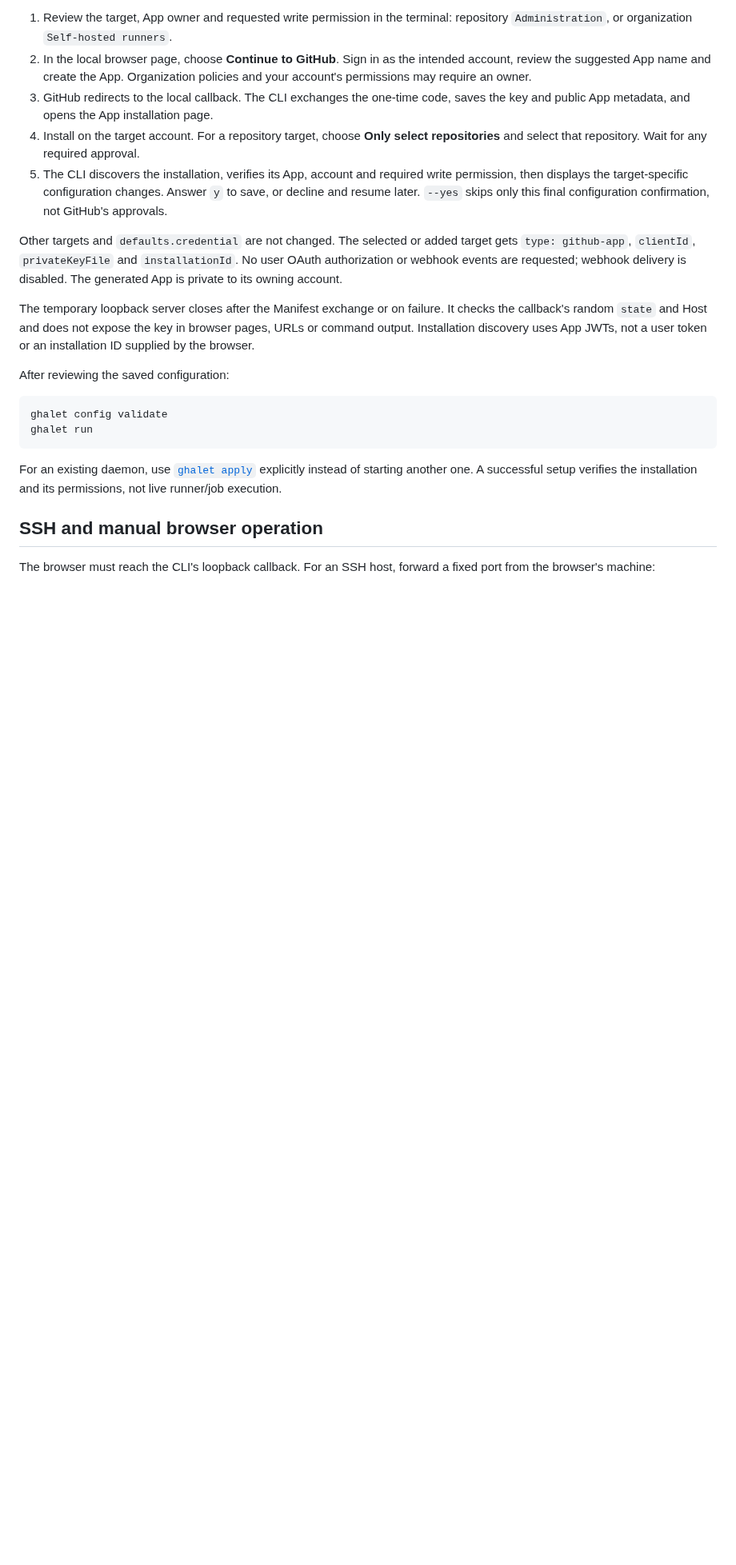
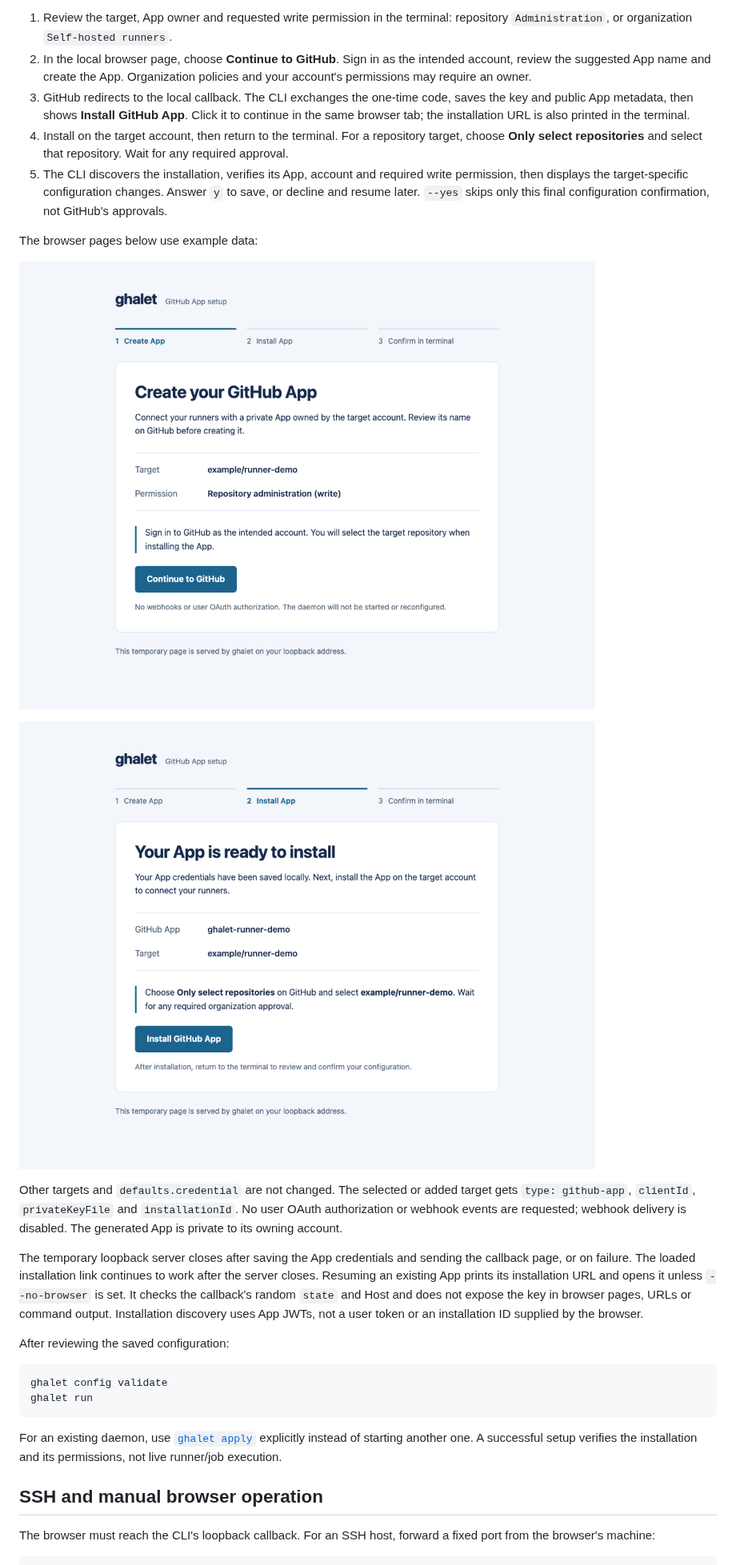
Before and after one commit to Songmu/ghalet, a Markdown page: docs/app-setup.md, the part around the change. Shown at 80% size. Rendered like a GitHub page; pictures changed too: docs/images/app-setup-create.png (added), docs/images/app-setup-install.png (added); blank space fills up the shorter version.

```diff
--- a/docs/app-setup.md
+++ b/docs/app-setup.md
@@ -42,20 +42,32 @@ the wizard does not broaden an existing App's permissions.
    intended account, review the suggested App name and create the App.
    Organization policies and your account's permissions may require an owner.
 3. GitHub redirects to the local callback. The CLI exchanges the one-time code,
-   saves the key and public App metadata, and opens the App installation page.
-4. Install on the target account. For a repository target, choose **Only select
-   repositories** and select that repository. Wait for any required approval.
+   saves the key and public App metadata, then shows **Install GitHub App**.
+   Click it to continue in the same browser tab; the installation URL is also
+   printed in the terminal.
+4. Install on the target account, then return to the terminal. For a repository
+   target, choose **Only select repositories** and select that repository.
+   Wait for any required approval.
 5. The CLI discovers the installation, verifies its App, account and required
    write permission, then displays the target-specific configuration changes.
    Answer `y` to save, or decline and resume later. `--yes` skips only this
    final configuration confirmation, not GitHub's approvals.
+
+The browser pages below use example data:
+
+![GitHub App creation page](images/app-setup-create.png)
+
+![GitHub App installation link](images/app-setup-install.png)
 
 Other targets and `defaults.credential` are not changed. The selected or added target
 gets `type: github-app`, `clientId`, `privateKeyFile` and `installationId`.
 No user OAuth authorization or webhook events are requested; webhook delivery
 is disabled. The generated App is private to its owning account.
 
-The temporary loopback server closes after the Manifest exchange or on failure.
+The temporary loopback server closes after saving the App credentials and
+sending the callback page, or on failure. The loaded installation link continues
+to work after the server closes. Resuming an existing App prints its installation
+URL and opens it unless `--no-browser` is set.
 It checks the callback's random `state` and Host and does not expose the key in
 browser pages, URLs or command output. Installation discovery uses App JWTs,
 not a user token or an installation ID supplied by the browser.
```
Also changed, not shown: docs/app-setup.ja.md (+13 -3 lines), 7 other files.
